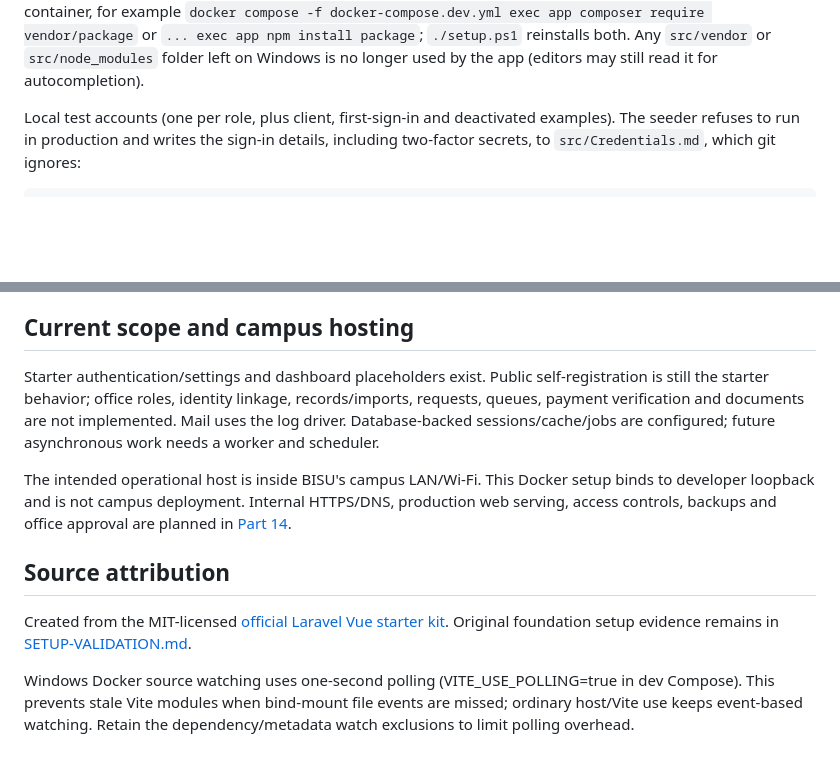
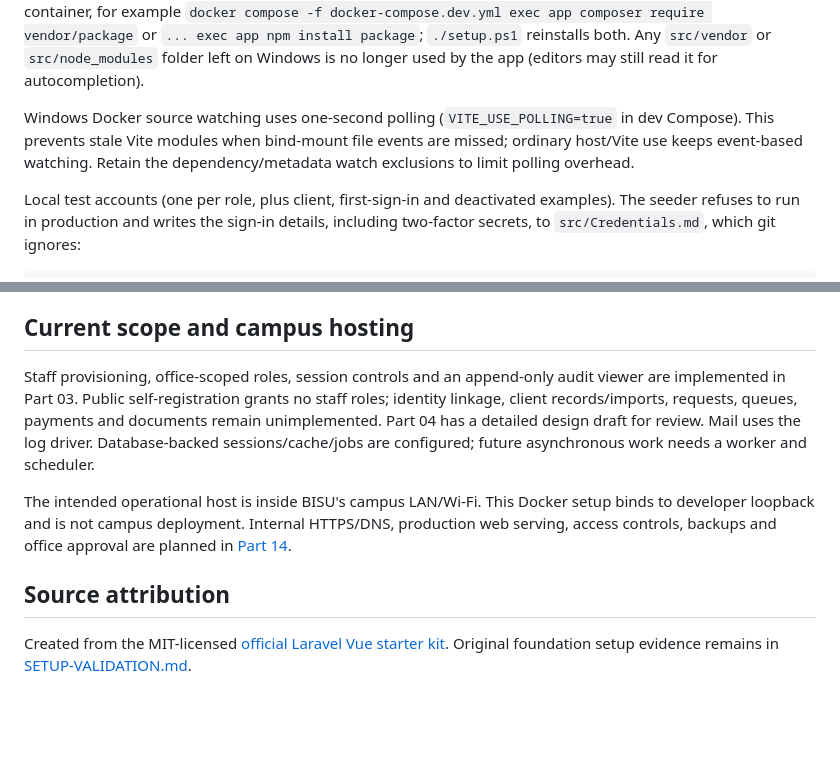
Before and after one commit to EnrieJohn31/BISU-Registrar, a Markdown page: README.md, 2 parts joined by grey strips. Drawn GitHub-style; blank space fills up the shorter version.

````diff
--- a/README.md
+++ b/README.md
@@ -65,6 +65,9 @@ Stopping containers preserves the database volume. Never use down -v for routine
 
 PHP (`vendor/`) and frontend (`node_modules/`) dependencies live in Docker volumes, not in `src/`. Reading them through the Windows bind mount made every page take several seconds; from the volumes a page takes well under a second, and edits to your own code still apply immediately. Install or update packages inside the container, for example `docker compose -f docker-compose.dev.yml exec app composer require vendor/package` or `... exec app npm install package`; `./setup.ps1` reinstalls both. Any `src/vendor` or `src/node_modules` folder left on Windows is no longer used by the app (editors may still read it for autocompletion).
 
+
+Windows Docker source watching uses one-second polling (`VITE_USE_POLLING=true` in dev Compose). This prevents stale Vite modules when bind-mount file events are missed; ordinary host/Vite use keeps event-based watching. Retain the dependency/metadata watch exclusions to limit polling overhead.
+
 Local test accounts (one per role, plus client, first-sign-in and deactivated examples). The seeder refuses to run in production and writes the sign-in details, including two-factor secrets, to `src/Credentials.md`, which git ignores:
 
 ```powershell
@@ -88,13 +91,10 @@ See [CONTRIBUTING.md](CONTRIBUTING.md) for branch/review conventions and [docs/F
 
 ## Current scope and campus hosting
 
-Starter authentication/settings and dashboard placeholders exist. Public self-registration is still the starter behavior; office roles, identity linkage, records/imports, requests, queues, payment verification and documents are not implemented. Mail uses the log driver. Database-backed sessions/cache/jobs are configured; future asynchronous work needs a worker and scheduler.
+Staff provisioning, office-scoped roles, session controls and an append-only audit viewer are implemented in Part 03. Public self-registration grants no staff roles; identity linkage, client records/imports, requests, queues, payments and documents remain unimplemented. Part 04 has a detailed design draft for review. Mail uses the log driver. Database-backed sessions/cache/jobs are configured; future asynchronous work needs a worker and scheduler.
 
 The intended operational host is inside BISU's campus LAN/Wi-Fi. This Docker setup binds to developer loopback and is not campus deployment. Internal HTTPS/DNS, production web serving, access controls, backups and office approval are planned in [Part 14](System_Plan/14-campus-deployment-and-operations.md).
 
 ## Source attribution
 
 Created from the MIT-licensed [official Laravel Vue starter kit](https://github.com/laravel/vue-starter-kit). Original foundation setup evidence remains in [SETUP-VALIDATION.md](SETUP-VALIDATION.md).
-
-
-Windows Docker source watching uses one-second polling (VITE_USE_POLLING=true in dev Compose). This prevents stale Vite modules when bind-mount file events are missed; ordinary host/Vite use keeps event-based watching. Retain the dependency/metadata watch exclusions to limit polling overhead.
````
Also changed, not shown: System_Plan/92-planning-change-log.md (+6 -0 lines), System_Plan/handoff.md (+36 -32 lines).
